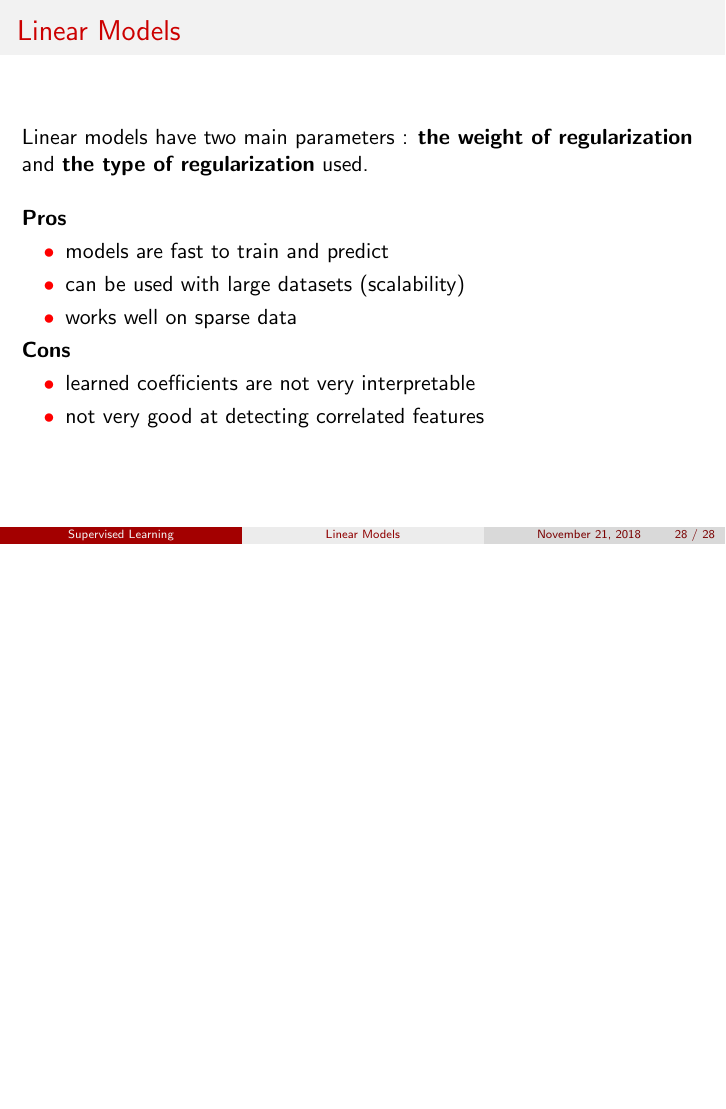
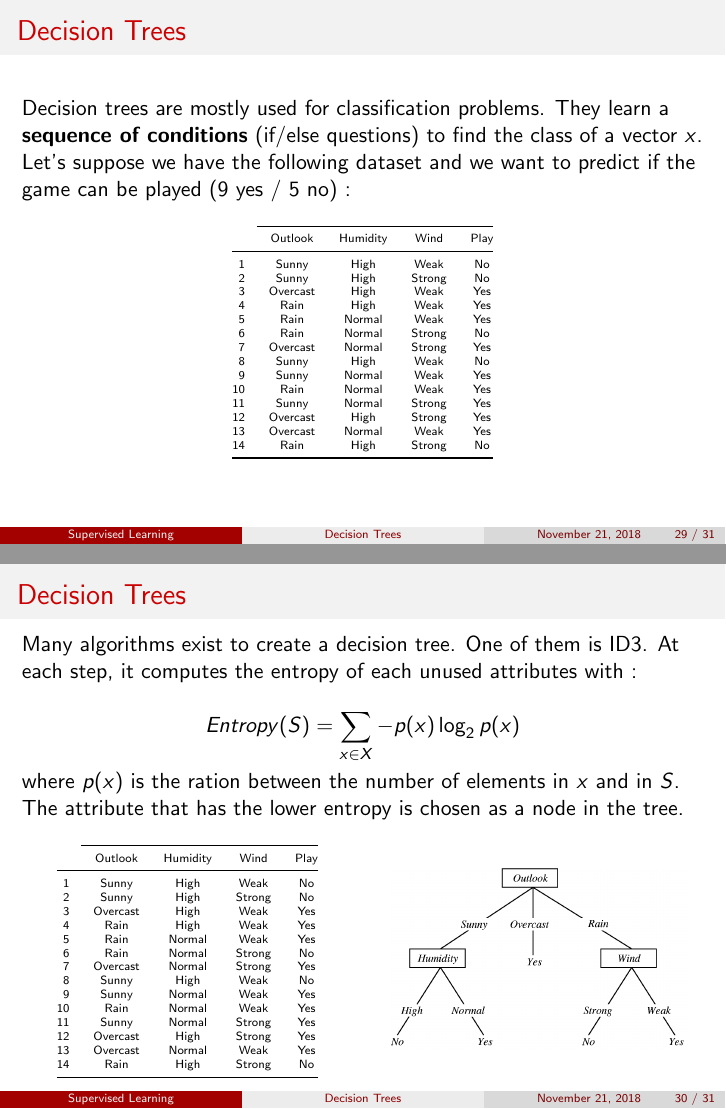
Before and after one commit to tca19/data-analysis, LaTeX slides (course.tex): page 28 of 28 before the commit and pages 29 and 30 of 31 after it, the two joined at a grey line, the shorter picture padded with empty space. Compiled offline with pdfLaTeX.

Commit message:
add decision trees in course.tex

```diff
--- a/course.tex
+++ b/course.tex
@@ -613,3 +613,88 @@
   \end{itemize}
 \end{frame}
 
+%% Decision Trees
+\subsection{Decision Trees}
+\begin{frame}
+  \frametitle{Decision Trees}
+  Decision trees are mostly used for classification problems. They learn a
+  \textbf{sequence of conditions} (if/else questions) to find the class of a vector
+  $x$.
+
+  Let's suppose we have the following dataset and we want to predict if the game
+  can be played (9 yes / 5 no) :
+  \begin{table}[htb]
+    \centering
+    \tiny
+      \begin{tabular}{@{}rcccc@{}}
+      \cmidrule{2-5}
+         & Outlook  & Humidity & Wind   & Play\\
+      \midrule
+      1  & Sunny    & High     & Weak   & No  \\
+      2  & Sunny    & High     & Strong & No  \\
+      3  & Overcast & High     & Weak   & Yes \\
+      4  & Rain     & High     & Weak   & Yes \\
+      5  & Rain     & Normal   & Weak   & Yes \\
+      6  & Rain     & Normal   & Strong & No  \\
+      7  & Overcast & Normal   & Strong & Yes \\
+      8  & Sunny    & High     & Weak   & No  \\
+      9  & Sunny    & Normal   & Weak   & Yes \\
+      10 & Rain     & Normal   & Weak   & Yes \\
+      11 & Sunny    & Normal   & Strong & Yes \\
+      12 & Overcast & High     & Strong & Yes \\
+      13 & Overcast & Normal   & Weak   & Yes \\
+      14 & Rain     & High     & Strong & No  \\
+      \bottomrule
+    \end{tabular}
+    \normalsize
+  \end{table}
+\end{frame}
+
+\begin{frame}
+\frametitle{Decision Trees}
+  Many algorithms exist to create a decision tree. One of them is ID3. At each
+  step, it computes the entropy of each unused attributes  with :
+
+  \begin{equation*}
+    Entropy(S) = \sum_{x \in X} -p(x) \log_{2}p(x)
+  \end{equation*}
+
+  where $p(x)$ is the ration between the number of elements in $x$ and in $S$.
+  The attribute that has the lower entropy is chosen as a node in the tree.
+
+  \begin{columns}
+    \column{0.48\linewidth}
+    \begin{table}[htb]
+      \centering
+      \tiny
+        \begin{tabular}{@{}rcccc@{}}
+        \cmidrule{2-5}
+           & Outlook  & Humidity & Wind   & Play\\
+        \midrule
+        1  & Sunny    & High     & Weak   & No  \\
+        2  & Sunny    & High     & Strong & No  \\
+        3  & Overcast & High     & Weak   & Yes \\
+        4  & Rain     & High     & Weak   & Yes \\
+        5  & Rain     & Normal   & Weak   & Yes \\
+        6  & Rain     & Normal   & Strong & No  \\
+        7  & Overcast & Normal   & Strong & Yes \\
+        8  & Sunny    & High     & Weak   & No  \\
+        9  & Sunny    & Normal   & Weak   & Yes \\
+        10 & Rain     & Normal   & Weak   & Yes \\
+        11 & Sunny    & Normal   & Strong & Yes \\
+        12 & Overcast & High     & Strong & Yes \\
+        13 & Overcast & Normal   & Weak   & Yes \\
+        14 & Rain     & High     & Strong & No  \\
+        \bottomrule
+      \end{tabular}
+      \normalsize
+    \end{table}
+
+    \column{0.48\linewidth}
+      \centering
+      \includegraphics[height=3.2cm]{img/id3.png}
+  \end{columns}
+\end{frame}
+
+\begin{frame}
+  \frametitle{Decision Trees}
```
Also changed, not shown: course.tex (18 more changed lines).
